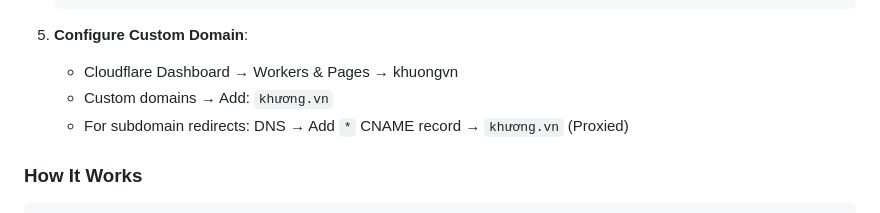
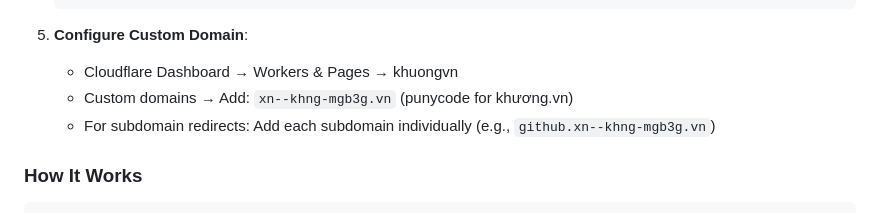
Before and after one commit to lamngockhuong/khuong.vn, a Markdown page: README.md, the part around the change. GitHub-like rendering.

Commit message:
docs: update subdomain redirect setup instructions

```diff
--- a/README.md
+++ b/README.md
@@ -131,8 +131,8 @@ Apps available at `khương.vn/apps/`:
 
 5. **Configure Custom Domain**:
    - Cloudflare Dashboard → Workers & Pages → khuongvn
-   - Custom domains → Add: `khương.vn`
-   - For subdomain redirects: DNS → Add `*` CNAME record → `khương.vn` (Proxied)
+   - Custom domains → Add: `xn--khng-mgb3g.vn` (punycode for khương.vn)
+   - For subdomain redirects: Add each subdomain individually (e.g., `github.xn--khng-mgb3g.vn`)
 
 ### How It Works
 
```
Also changed, not shown: docs/codebase-summary.md (+1 -1 lines), docs/project-overview-pdr.md (+1 -1 lines).
